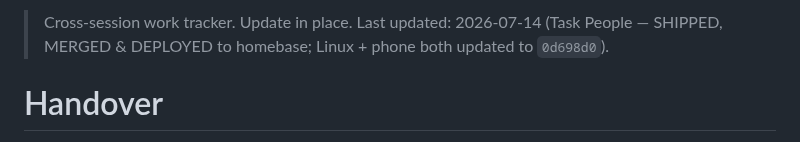
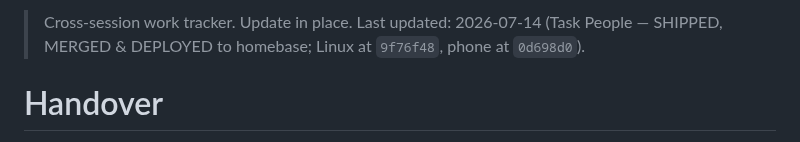
Before and after one commit to okpilot/first-android-app, a Markdown page: HANDOVER.md, the part around one of its changes. Rendered like a GitHub page.

```diff
--- a/HANDOVER.md
+++ b/HANDOVER.md
@@ -1,4 +1,4 @@
-> Cross-session work tracker. Update in place. Last updated: 2026-07-14 (Task People — SHIPPED, MERGED & DEPLOYED to homebase; Linux + phone both updated to `0d698d0`).
+> Cross-session work tracker. Update in place. Last updated: 2026-07-14 (Task People — SHIPPED, MERGED & DEPLOYED to homebase; Linux at `9f76f48`, phone at `0d698d0`).
 
 # Handover
 
```
Also changed, not shown: other parts of HANDOVER.md (+1 -1 lines), .claude/agents/plan-critic.md (+1 -1 lines), docs/plan.md (+2 -2 lines).
